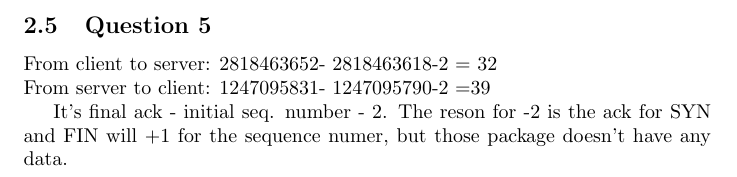
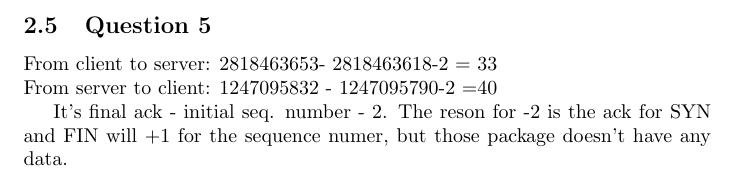
Before and after one commit to tecty/COMP3331, a LaTeX document (lab4/lab4.tex): part of page 3 of 3, cut so that both start at the same text. Compiled offline with pdfLaTeX.

Commit message:
fix of a calculation error

```diff
--- a/lab4/lab4.tex
+++ b/lab4/lab4.tex
@@ -100,12 +100,12 @@ No, this segment doesn't contain any data.
 \subsection{Question 5}
 
 From client to server:
-2818463652-
-2818463618-2 = 32
+2818463653-
+2818463618-2 = 33
 \\
 From server to client:
-1247095831-
-1247095790-2 =39
+1247095832 -
+1247095790-2 =40
 
 It's final ack - initial seq. number - 2. The reson for -2 is the ack for SYN and FIN will
 +1 for the sequence numer, but those package doesn't have any data.
```
Also changed, not shown: lab4/lab4.pdf.
